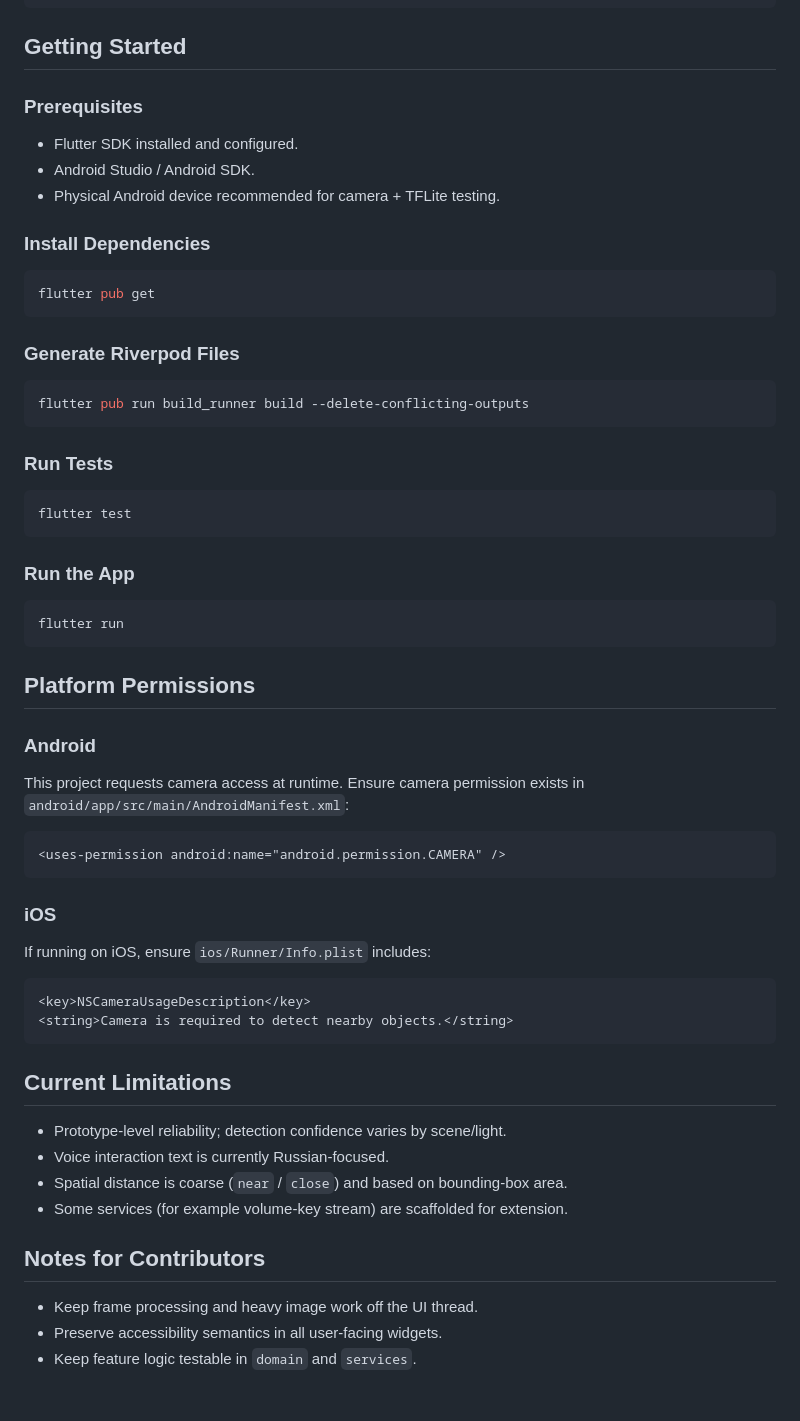
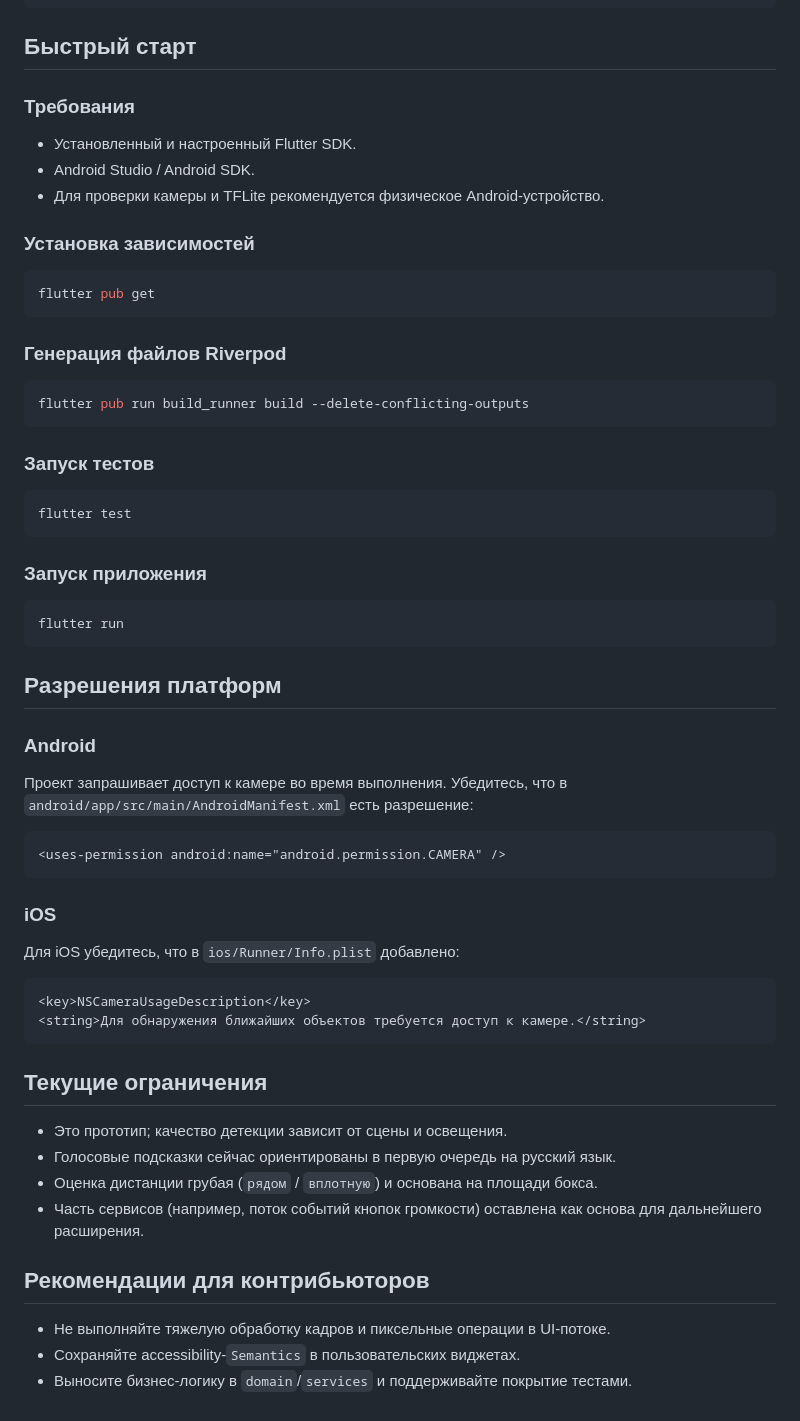
Before and after one commit to ArtemChik103/blind, a Markdown page: README.md, the part around one of its changes. GitHub-like rendering.

````diff
--- a/README.md
+++ b/README.md
@@ -84,44 +87,44 @@ assets/
 test/
 ```
 
-## Getting Started
+## Быстрый старт
 
-### Prerequisites
+### Требования
 
-- Flutter SDK installed and configured.
+- Установленный и настроенный Flutter SDK.
 - Android Studio / Android SDK.
-- Physical Android device recommended for camera + TFLite testing.
+- Для проверки камеры и TFLite рекомендуется физическое Android-устройство.
 
-### Install Dependencies
+### Установка зависимостей
 
 ```bash
 flutter pub get
 ```
 
-### Generate Riverpod Files
+### Генерация файлов Riverpod
 
 ```bash
 flutter pub run build_runner build --delete-conflicting-outputs
 ```
 
-### Run Tests
+### Запуск тестов
 
 ```bash
 flutter test
 ```
 
-### Run the App
+### Запуск приложения
 
 ```bash
 flutter run
 ```
 
-## Platform Permissions
+## Разрешения платформ
 
 ### Android
 
-This project requests camera access at runtime. Ensure camera permission exists
-in `android/app/src/main/AndroidManifest.xml`:
+Проект запрашивает доступ к камере во время выполнения. Убедитесь, что в
+`android/app/src/main/AndroidManifest.xml` есть разрешение:
 
 ```xml
 <uses-permission android:name="android.permission.CAMERA" />
@@ -129,22 +132,23 @@ in `android/app/src/main/AndroidManifest.xml`:
 
 ### iOS
 
-If running on iOS, ensure `ios/Runner/Info.plist` includes:
+Для iOS убедитесь, что в `ios/Runner/Info.plist` добавлено:
 
 ```xml
 <key>NSCameraUsageDescription</key>
-<string>Camera is required to detect nearby objects.</string>
+<string>Для обнаружения ближайших объектов требуется доступ к камере.</string>
 ```
 
-## Current Limitations
+## Текущие ограничения
 
-- Prototype-level reliability; detection confidence varies by scene/light.
-- Voice interaction text is currently Russian-focused.
-- Spatial distance is coarse (`near` / `close`) and based on bounding-box area.
-- Some services (for example volume-key stream) are scaffolded for extension.
+- Это прототип; качество детекции зависит от сцены и освещения.
+- Голосовые подсказки сейчас ориентированы в первую очередь на русский язык.
+- Оценка дистанции грубая (`рядом` / `вплотную`) и основана на площади бокса.
+- Часть сервисов (например, поток событий кнопок громкости) оставлена как
+  основа для дальнейшего расширения.
 
-## Notes for Contributors
+## Рекомендации для контрибьюторов
 
-- Keep frame processing and heavy image work off the UI thread.
-- Preserve accessibility semantics in all user-facing widgets.
-- Keep feature logic testable in `domain` and `services`.
+- Не выполняйте тяжелую обработку кадров и пиксельные операции в UI-потоке.
+- Сохраняйте accessibility-`Semantics` в пользовательских виджетах.
+- Выносите бизнес-логику в `domain`/`services` и поддерживайте покрытие тестами.
````
Also changed, not shown: other parts of README.md (+44 -41 lines).
